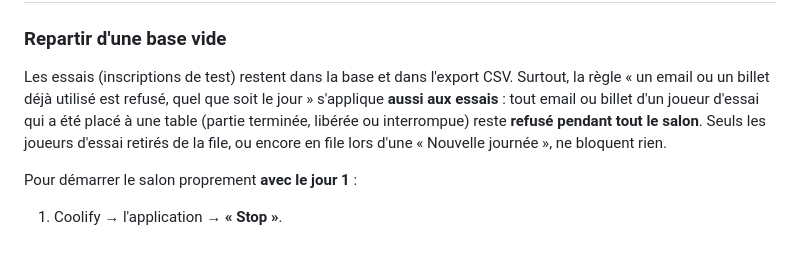
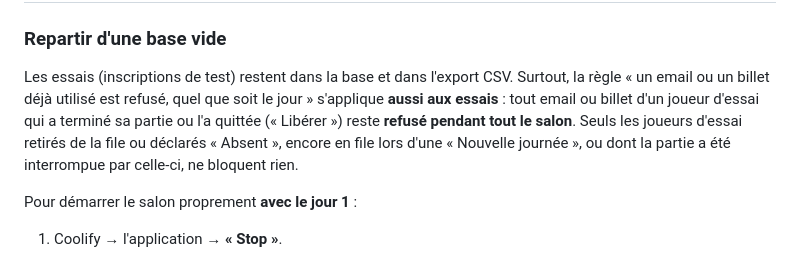
Before and after one commit to gsingier/lobby-riftbound, a Markdown page: docs/DEPLOIEMENT-COOLIFY.md, the part around the change. Rendered like a GitHub page.

Commit message:
Guide Coolify : une partie interrompue ne bloque plus l'email ni le billet
Co-Authored-By: Claude Opus 5.5 <noreply@anthropic.com>
Claude-Session: https://claude.ai/code/session_01DnPYQyYg1LZn4nnp7Pj4ym

```diff
--- a/docs/DEPLOIEMENT-COOLIFY.md
+++ b/docs/DEPLOIEMENT-COOLIFY.md
@@ -324,10 +324,10 @@ démarrage (voir [§ 11](#11-dépannage)).
 Les essais (inscriptions de test) restent dans la base et dans l'export CSV.
 Surtout, la règle « un email ou un billet déjà utilisé est refusé, quel que
 soit le jour » s'applique **aussi aux essais** : tout email ou billet d'un
-joueur d'essai qui a été placé à une table (partie terminée, libérée ou
-interrompue) reste **refusé pendant tout le salon**. Seuls les joueurs d'essai
-retirés de la file, ou encore en file lors d'une « Nouvelle journée », ne
-bloquent rien.
+joueur d'essai qui a terminé sa partie ou l'a quittée (« Libérer ») reste
+**refusé pendant tout le salon**. Seuls les joueurs d'essai retirés de la file
+ou déclarés « Absent », encore en file lors d'une « Nouvelle journée », ou dont
+la partie a été interrompue par celle-ci, ne bloquent rien.
 
 Pour démarrer le salon proprement **avec le jour 1** :
 
```
